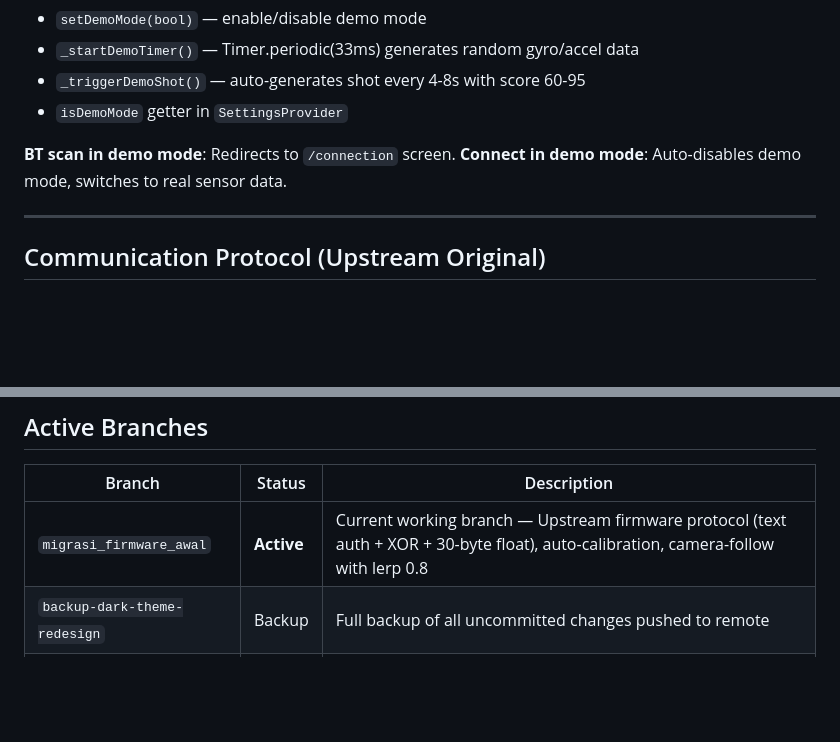
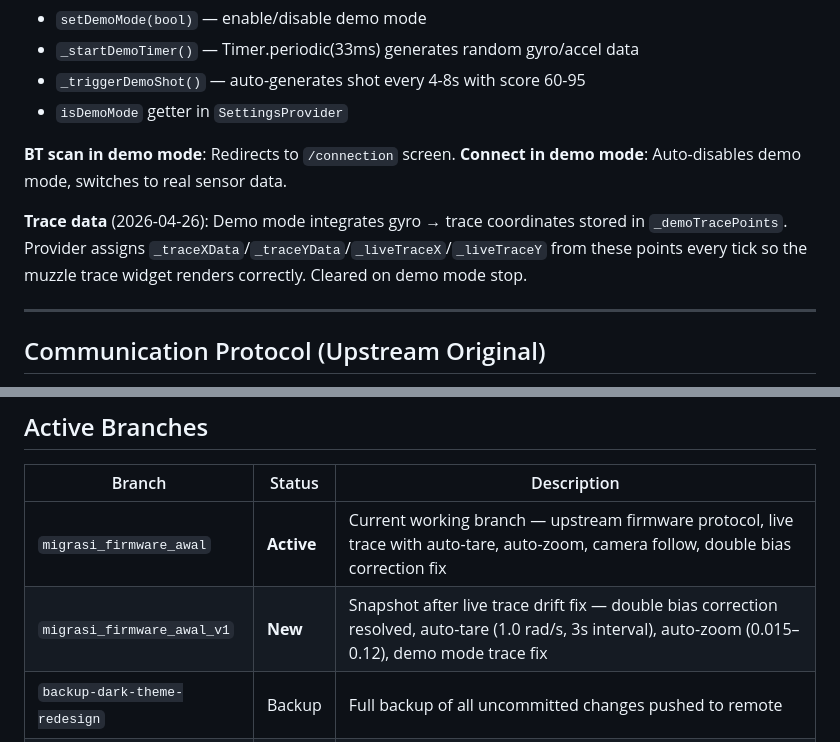
Before and after one commit to Aydinerrizqu/STASYS, a Markdown page: ssa_app/CLAUDE.md, 2 parts joined by grey strips. Drawn GitHub-style; blank space fills up the shorter version.

```diff
--- a/ssa_app/CLAUDE.md
+++ b/ssa_app/CLAUDE.md
@@ -96,6 +96,8 @@ Implemented in `sensor_data_provider.dart`:
 **BT scan in demo mode**: Redirects to `/connection` screen.
 **Connect in demo mode**: Auto-disables demo mode, switches to real sensor data.
 
+**Trace data** (2026-04-26): Demo mode integrates gyro → trace coordinates stored in `_demoTracePoints`. Provider assigns `_traceXData`/`_traceYData`/`_liveTraceX`/`_liveTraceY` from these points every tick so the muzzle trace widget renders correctly. Cleared on demo mode stop.
+
 ---
 
 ## Communication Protocol (Upstream Original)
@@ -207,7 +238,8 @@ go_router: ^15.1.0                    # Navigation routing
 
 | Branch | Status | Description |
 |--------|---------|-------------|
-| `migrasi_firmware_awal` | **Active** | Current working branch — Upstream firmware protocol (text auth + XOR + 30-byte float), auto-calibration, camera-follow with lerp 0.8 |
+| `migrasi_firmware_awal` | **Active** | Current working branch — upstream firmware protocol, live trace with auto-tare, auto-zoom, camera follow, double bias correction fix |
+| `migrasi_firmware_awal_v1` | **New** | Snapshot after live trace drift fix — double bias correction resolved, auto-tare (1.0 rad/s, 3s interval), auto-zoom (0.015–0.12), demo mode trace fix |
 | `backup-dark-theme-redesign` | Backup | Full backup of all uncommitted changes pushed to remote |
 | `develop` | Staged | Dark theme elements pending merge |
 | `main` | Base | Initial commit only |
```
Also changed, not shown: other parts of ssa_app/CLAUDE.md (+29 -0 lines), CLAUDE.md (+7 -2 lines).
